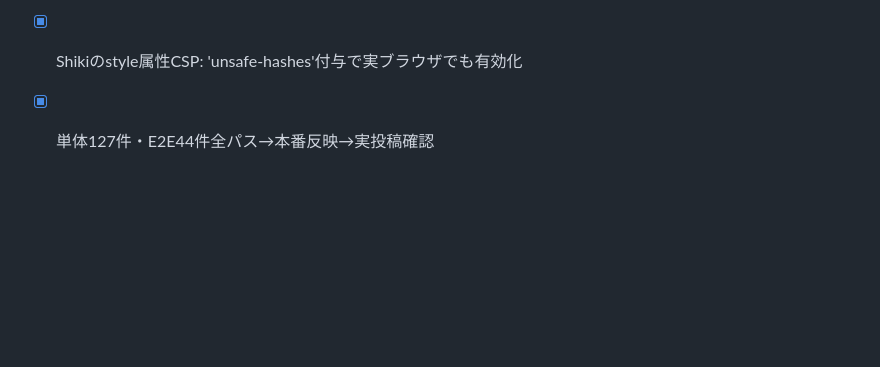
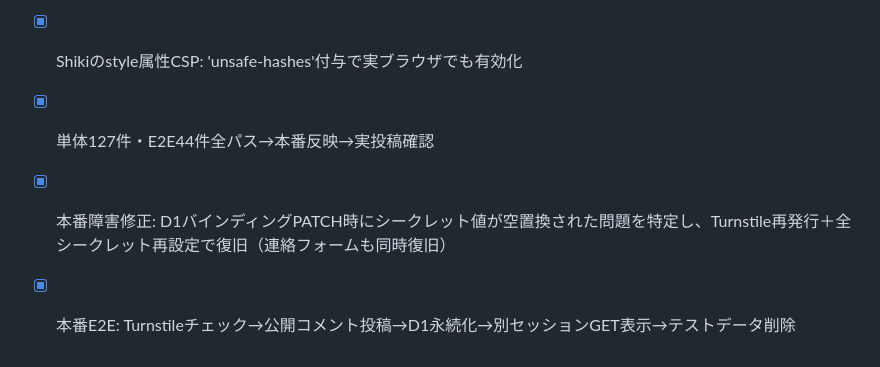
Before and after one commit to ExaDrawk/MegaDrawk, a Markdown page: tasks/todo.md, the part around the change. Rendered like a GitHub page; blank space fills up the shorter version.

```diff
--- a/tasks/todo.md
+++ b/tasks/todo.md
@@ -280,3 +280,6 @@
 - [x] プライバシーポリシー・README・DEVELOPER.mdを公開コメントの実態に更新
 - [x] Shikiのstyle属性CSP: 'unsafe-hashes'付与で実ブラウザでも有効化
 - [x] 単体127件・E2E44件全パス→本番反映→実投稿確認
+
+- [x] 本番障害修正: D1バインディングPATCH時にシークレット値が空置換された問題を特定し、Turnstile再発行＋全シークレット再設定で復旧（連絡フォームも同時復旧）
+- [x] 本番E2E: Turnstileチェック→公開コメント投稿→D1永続化→別セッションGET表示→テストデータ削除
```
Also changed, not shown: tasks/lessons.md (+7 -0 lines).
